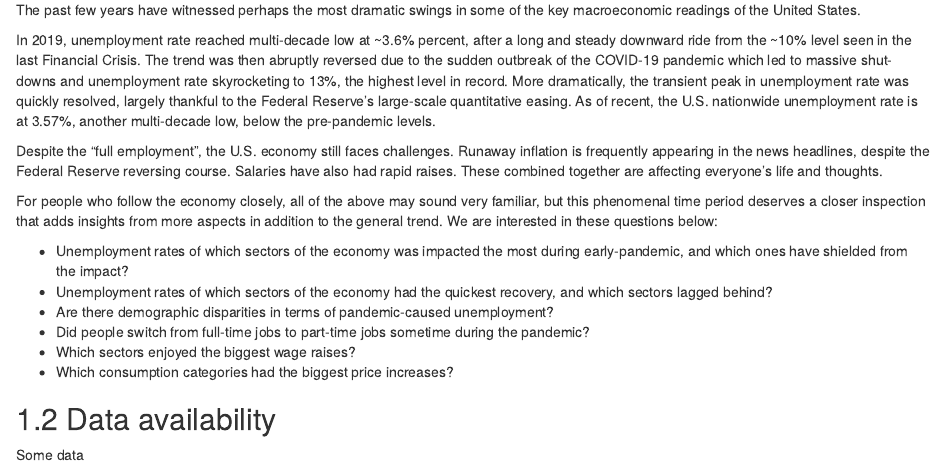
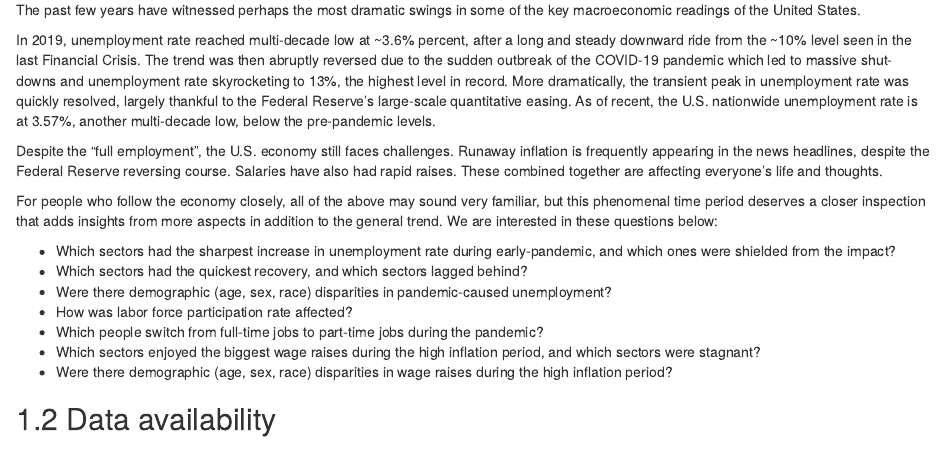
Before and after one commit to Peishan-Lyu/LaborStat, an R Markdown document (proposal.Rmd): the page in a window 1100 px wide, from 120 px down. Rendered offline with R 4.5, knitr and Pandoc, with nearby package versions; drawn as R Markdown's standard HTML page in place of the format the file asks for.

Commit message:
Changed title and some questions

```diff
--- a/index.Rmd
+++ b/index.Rmd
@@ -1,5 +1,5 @@
 ---
-title: "Analysis on U.S. Employment and Inflation Data Pre- and Post-Pandemic"
+title: "Analysis on U.S. Employment and Wage Data Pre- and Post-Pandemic"
 author: "Yuxiao Liu, Peishan Lyu, Fan Wu"
 date: "`r Sys.Date()`"
 site: bookdown::bookdown_site
--- a/proposal.Rmd
+++ b/proposal.Rmd
@@ -10,14 +10,14 @@ Despite the “full employment”, the U.S. economy still faces challenges. Runa
 
 For people who follow the economy closely, all of the above may sound very familiar, but this phenomenal time period deserves a closer inspection that adds insights from more aspects in addition to the general trend. We are interested in these questions below:
 
-* Unemployment rates of which sectors of the economy was impacted the most during early-pandemic, and which ones have shielded from the impact?
-* Unemployment rates of which sectors of the economy had the quickest recovery, and which sectors lagged behind?
-* Are there demographic disparities in terms of pandemic-caused unemployment?
-* Did people switch from full-time jobs to part-time jobs sometime during the pandemic?
-* Which sectors enjoyed the biggest wage raises?
-* Which consumption categories had the biggest price increases?
+* Which sectors had the sharpest increase in unemployment rate during early-pandemic, and which ones were shielded from the impact?
+* Which sectors had the quickest recovery, and which sectors lagged behind?
+* Were there demographic (age, sex, race) disparities in pandemic-caused unemployment?
+* How was labor force participation rate affected?
+* Which people switch from full-time jobs to part-time jobs during the pandemic?
+* Which sectors enjoyed the biggest wage raises during the high inflation period, and which sectors were stagnant?
+* Were there demographic (age, sex, race) disparities in wage raises during the high inflation period?
+
 
 
 ## Data availability
-
-Some data
```
